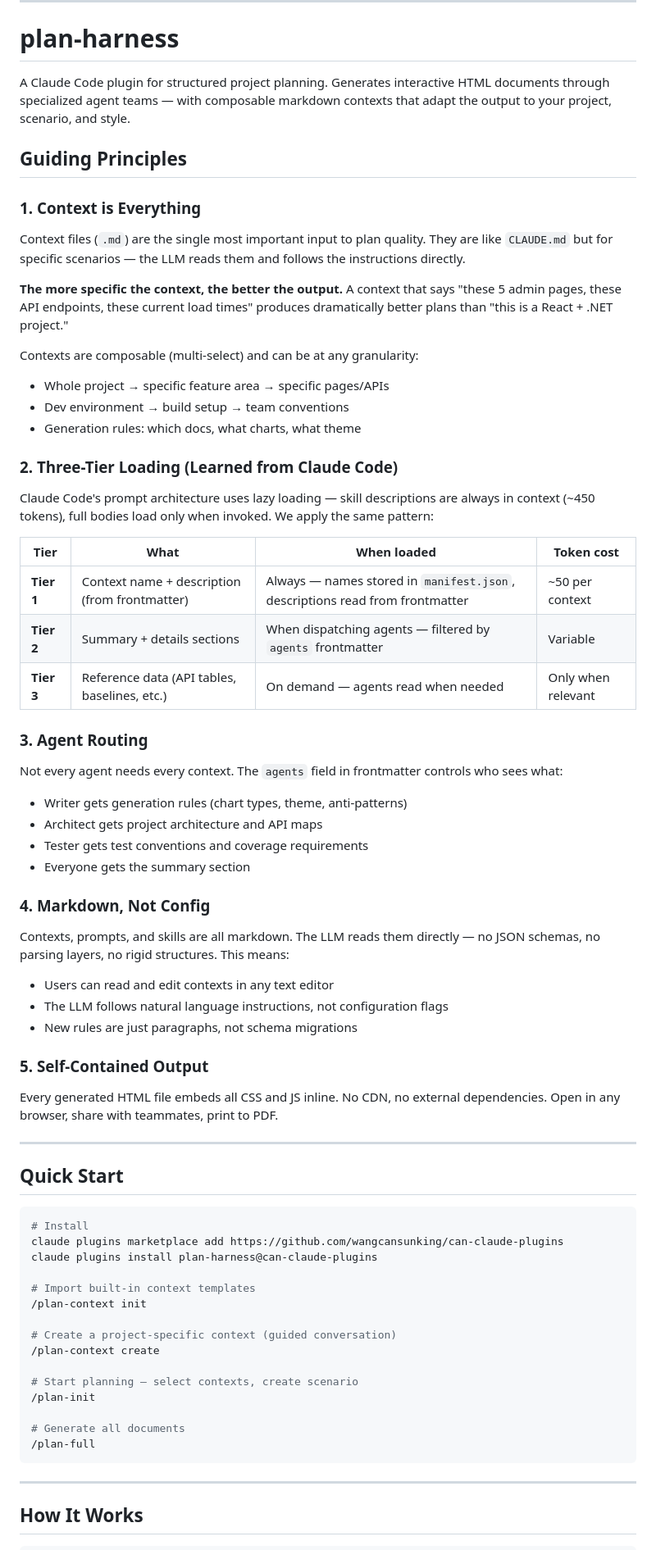
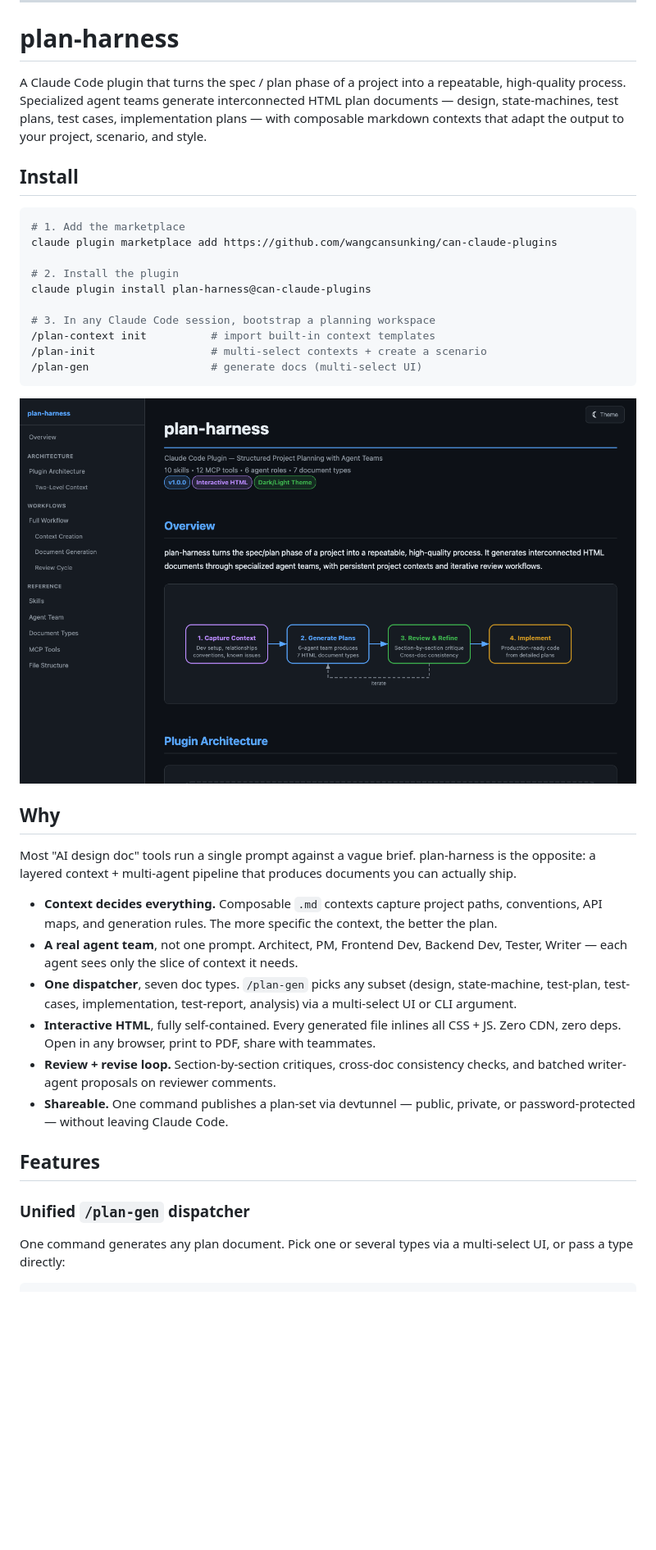
Before and after one commit to wangcansunking/plan-harness, a Markdown page: README.md, the part around one of its changes. Shown at 82% size. Drawn GitHub-style; pictures changed too: docs/screenshots/01-overview-hero.png (added); blank space fills up the shorter version.

````diff
--- a/README.md
+++ b/README.md
@@ -4,74 +4,40 @@
 
 # plan-harness
 
-A Claude Code plugin for structured project planning. Generates interactive HTML documents through specialized agent teams — with composable markdown contexts that adapt the output to your project, scenario, and style.
+A Claude Code plugin that turns the spec / plan phase of a project into a repeatable, high-quality process. Specialized agent teams generate interconnected HTML plan documents — design, state-machines, test plans, test cases, implementation plans — with composable markdown contexts that adapt the output to your project, scenario, and style.
 
-## Guiding Principles
-
-### 1. Context is Everything
-
-Context files (`.md`) are the single most important input to plan quality. They are like `CLAUDE.md` but for specific scenarios — the LLM reads them and follows the instructions directly.
-
-**The more specific the context, the better the output.** A context that says "these 5 admin pages, these API endpoints, these current load times" produces dramatically better plans than "this is a React + .NET project."
-
-Contexts are composable (multi-select) and can be at any granularity:
-- Whole project → specific feature area → specific pages/APIs
-- Dev environment → build setup → team conventions
-- Generation rules: which docs, what charts, what theme
-
-### 2. Three-Tier Loading (Learned from Claude Code)
-
-Claude Code's prompt architecture uses lazy loading — skill descriptions are always in context (~450 tokens), full bodies load only when invoked. We apply the same pattern:
-
-| Tier | What | When loaded | Token cost |
-|------|------|-------------|-----------|
-| **Tier 1** | Context name + description (from frontmatter) | Always — names stored in `manifest.json`, descriptions read from frontmatter | ~50 per context |
-| **Tier 2** | Summary + details sections | When dispatching agents — filtered by `agents` frontmatter | Variable |
-| **Tier 3** | Reference data (API tables, baselines, etc.) | On demand — agents read when needed | Only when relevant |
-
-### 3. Agent Routing
-
-Not every agent needs every context. The `agents` field in frontmatter controls who sees what:
-- Writer gets generation rules (chart types, theme, anti-patterns)
-- Architect gets project architecture and API maps
-- Tester gets test conventions and coverage requirements
-- Everyone gets the summary section
-
-### 4. Markdown, Not Config
-
-Contexts, prompts, and skills are all markdown. The LLM reads them directly — no JSON schemas, no parsing layers, no rigid structures. This means:
-- Users can read and edit contexts in any text editor
-- The LLM follows natural language instructions, not configuration flags
-- New rules are just paragraphs, not schema migrations
-
-### 5. Self-Contained Output
-
-Every generated HTML file embeds all CSS and JS inline. No CDN, no external dependencies. Open in any browser, share with teammates, print to PDF.
-
----
-
-## Quick Start
+## Install
 
 ```bash
-# Install
-claude plugins marketplace add https://github.com/wangcansunking/can-claude-plugins
-claude plugins install plan-harness@can-claude-plugins
+# 1. Add the marketplace
+claude plugin marketplace add https://github.com/wangcansunking/can-claude-plugins
 
-# Import built-in context templates
-/plan-context init
+# 2. Install the plugin
+claude plugin install plan-harness@can-claude-plugins
 
-# Create a project-specific context (guided conversation)
-/plan-context create
-
-# Start planning — select contexts, create scenario
-/plan-init
-
-# Generate all documents
-/plan-full
+# 3. In any Claude Code session, bootstrap a planning workspace
+/plan-context init          # import built-in context templates
+/plan-init                  # multi-select contexts + create a scenario
+/plan-gen                   # generate docs (multi-select UI)
 ```
 
----
+![plan-harness overview](docs/screenshots/01-overview-hero.png)
 
-## How It Works
+## Why
+
+Most "AI design doc" tools run a single prompt against a vague brief. plan-harness is the opposite: a layered context + multi-agent pipeline that produces documents you can actually ship.
+
+- **Context decides everything.** Composable `.md` contexts capture project paths, conventions, API maps, and generation rules. The more specific the context, the better the plan.
+- **A real agent team**, not one prompt. Architect, PM, Frontend Dev, Backend Dev, Tester, Writer — each agent sees only the slice of context it needs.
+- **One dispatcher**, seven doc types. `/plan-gen` picks any subset (design, state-machine, test-plan, test-cases, implementation, test-report, analysis) via a multi-select UI or CLI argument.
+- **Interactive HTML**, fully self-contained. Every generated file inlines all CSS + JS. Zero CDN, zero deps. Open in any browser, print to PDF, share with teammates.
+- **Review + revise loop.** Section-by-section critiques, cross-doc consistency checks, and batched writer-agent proposals on reviewer comments.
+- **Shareable.** One command publishes a plan-set via devtunnel — public, private, or password-protected — without leaving Claude Code.
+
+## Features
+
+### Unified `/plan-gen` dispatcher
+
+One command generates any plan document. Pick one or several types via a multi-select UI, or pass a type directly:
 
 ```
````
Also changed, not shown: other parts of README.md (+90 -113 lines), README.zh.md (+116 -172 lines), docs/screenshots/02-plugin-architecture.png (added).
